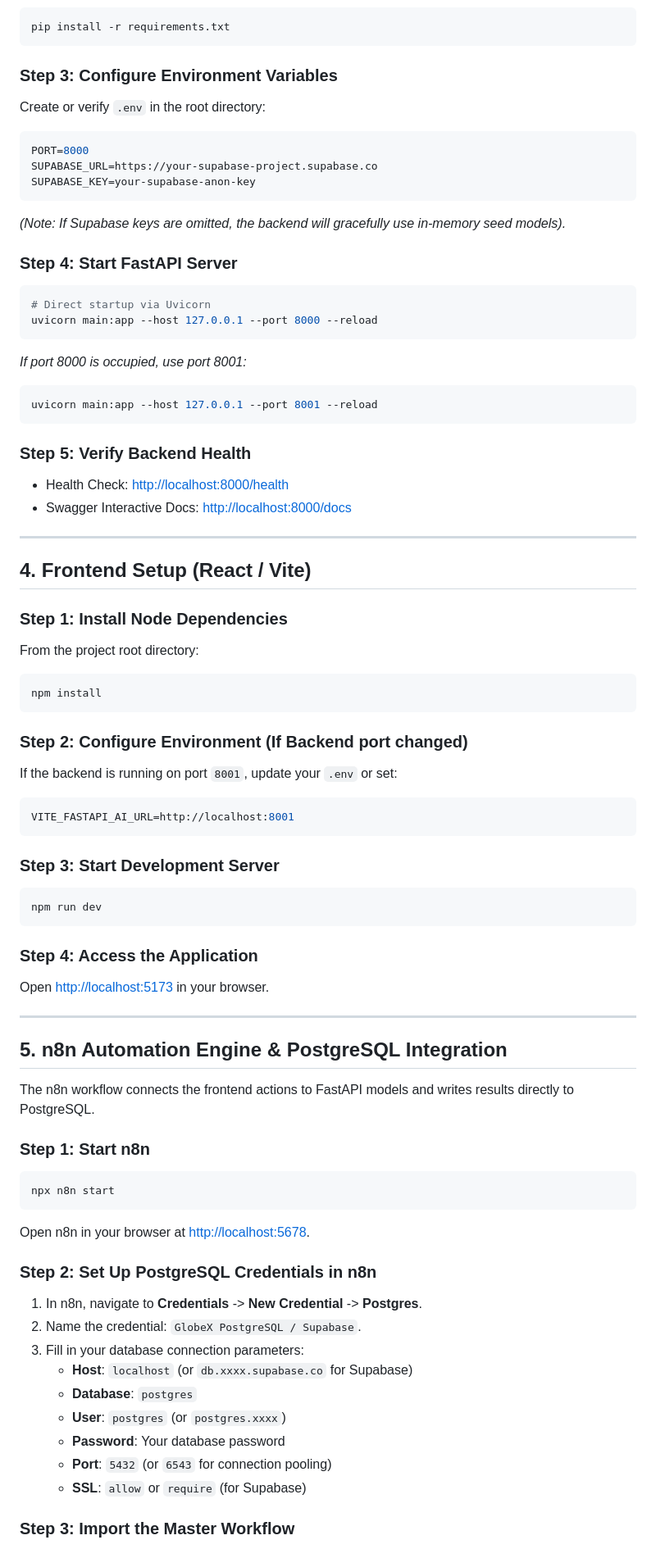
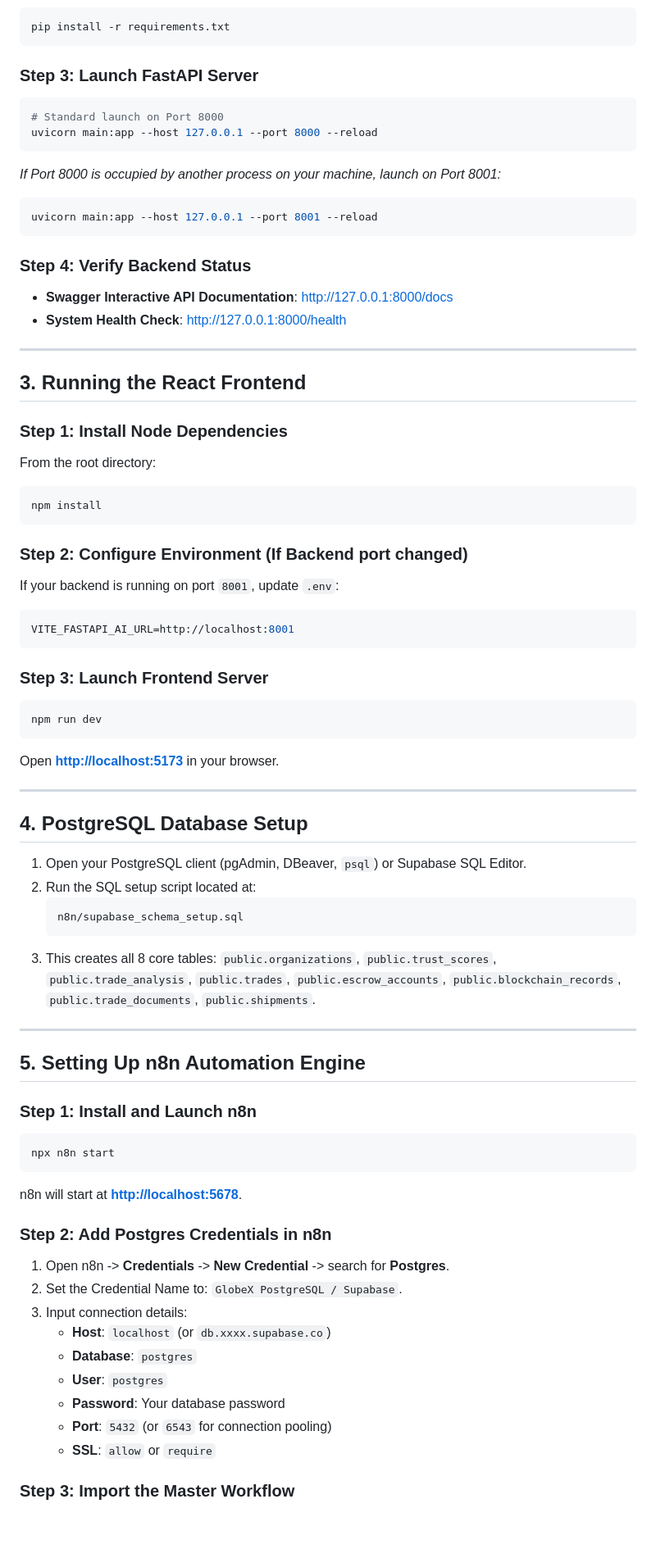
Before and after one commit to chaurasia-aryan/GlobeX, a Markdown page: setup_markdown/how_to_run.md, the part around one of its changes. Shown at 82% size. Drawn GitHub-style; blank space fills up the shorter version.

````diff
--- a/setup_markdown/how_to_run.md
+++ b/setup_markdown/how_to_run.md
@@ -58,74 +50,73 @@ source .venv/bin/activate
 pip install -r requirements.txt
 ```
 
-### Step 3: Configure Environment Variables
-Create or verify `.env` in the root directory:
-```env
-PORT=8000
-SUPABASE_URL=https://your-supabase-project.supabase.co
-SUPABASE_KEY=your-supabase-anon-key
-```
-*(Note: If Supabase keys are omitted, the backend will gracefully use in-memory seed models).*
-
-### Step 4: Start FastAPI Server
+### Step 3: Launch FastAPI Server
 ```bash
-# Direct startup via Uvicorn
+# Standard launch on Port 8000
 uvicorn main:app --host 127.0.0.1 --port 8000 --reload
 ```
-*If port 8000 is occupied, use port 8001:*
+*If Port 8000 is occupied by another process on your machine, launch on Port 8001:*
 ```bash
 uvicorn main:app --host 127.0.0.1 --port 8001 --reload
 ```
 
-### Step 5: Verify Backend Health
-- Health Check: [http://localhost:8000/health](http://localhost:8000/health)
-- Swagger Interactive Docs: [http://localhost:8000/docs](http://localhost:8000/docs)
+### Step 4: Verify Backend Status
+- **Swagger Interactive API Documentation**: [http://127.0.0.1:8000/docs](http://127.0.0.1:8000/docs)
+- **System Health Check**: [http://127.0.0.1:8000/health](http://127.0.0.1:8000/health)
 
 ---
 
-## 4. Frontend Setup (React / Vite)
+## 3. Running the React Frontend
 
 ### Step 1: Install Node Dependencies
-From the project root directory:
+From the root directory:
 ```bash
 npm install
 ```
 
 ### Step 2: Configure Environment (If Backend port changed)
-If the backend is running on port `8001`, update your `.env` or set:
+If your backend is running on port `8001`, update `.env`:
 ```env
 VITE_FASTAPI_AI_URL=http://localhost:8001
 ```
 
-### Step 3: Start Development Server
+### Step 3: Launch Frontend Server
 ```bash
 npm run dev
 ```
-
-### Step 4: Access the Application
-Open [http://localhost:5173](http://localhost:5173) in your browser.
+Open **[http://localhost:5173](http://localhost:5173)** in your browser.
 
 ---
 
-## 5. n8n Automation Engine & PostgreSQL Integration
+## 4. PostgreSQL Database Setup
 
-The n8n workflow connects the frontend actions to FastAPI models and writes results directly to PostgreSQL.
+1. Open your PostgreSQL client (pgAdmin, DBeaver, `psql`) or Supabase SQL Editor.
+2. Run the SQL setup script located at:
+   ```
+   n8n/supabase_schema_setup.sql
+   ```
+3. This creates all 8 core tables:
+   `public.organizations`, `public.trust_scores`, `public.trade_analysis`, `public.trades`, `public.escrow_accounts`, `public.blockchain_records`, `public.trade_documents`, `public.shipments`.
 
-### Step 1: Start n8n
+---
+
+## 5. Setting Up n8n Automation Engine
+
+### Step 1: Install and Launch n8n
 ```bash
 npx n8n start
 ```
-Open n8n in your browser at [http://localhost:5678](http://localhost:5678).
+n8n will start at **[http://localhost:5678](http://localhost:5678)**.
 
-### Step 2: Set Up PostgreSQL Credentials in n8n
-1. In n8n, navigate to **Credentials** -> **New Credential** -> **Postgres**.
-2. Name the credential: `GlobeX PostgreSQL / Supabase`.
-3. Fill in your database connection parameters:
-   - **Host**: `localhost` (or `db.xxxx.supabase.co` for Supabase)
+### Step 2: Add Postgres Credentials in n8n
+1. Open n8n -> **Credentials** -> **New Credential** -> search for **Postgres**.
+2. Set the Credential Name to: `GlobeX PostgreSQL / Supabase`.
+3. Input connection details:
+   - **Host**: `localhost` (or `db.xxxx.supabase.co`)
    - **Database**: `postgres`
-   - **User**: `postgres` (or `postgres.xxxx`)
+   - **User**: `postgres`
    - **Password**: Your database password
    - **Port**: `5432` (or `6543` for connection pooling)
-   - **SSL**: `allow` or `require` (for Supabase)
+   - **SSL**: `allow` or `require`
 
 ### Step 3: Import the Master Workflow
````
Also changed, not shown: other parts of setup_markdown/how_to_run.md (+34 -54 lines), README.md (+63 -38 lines).
